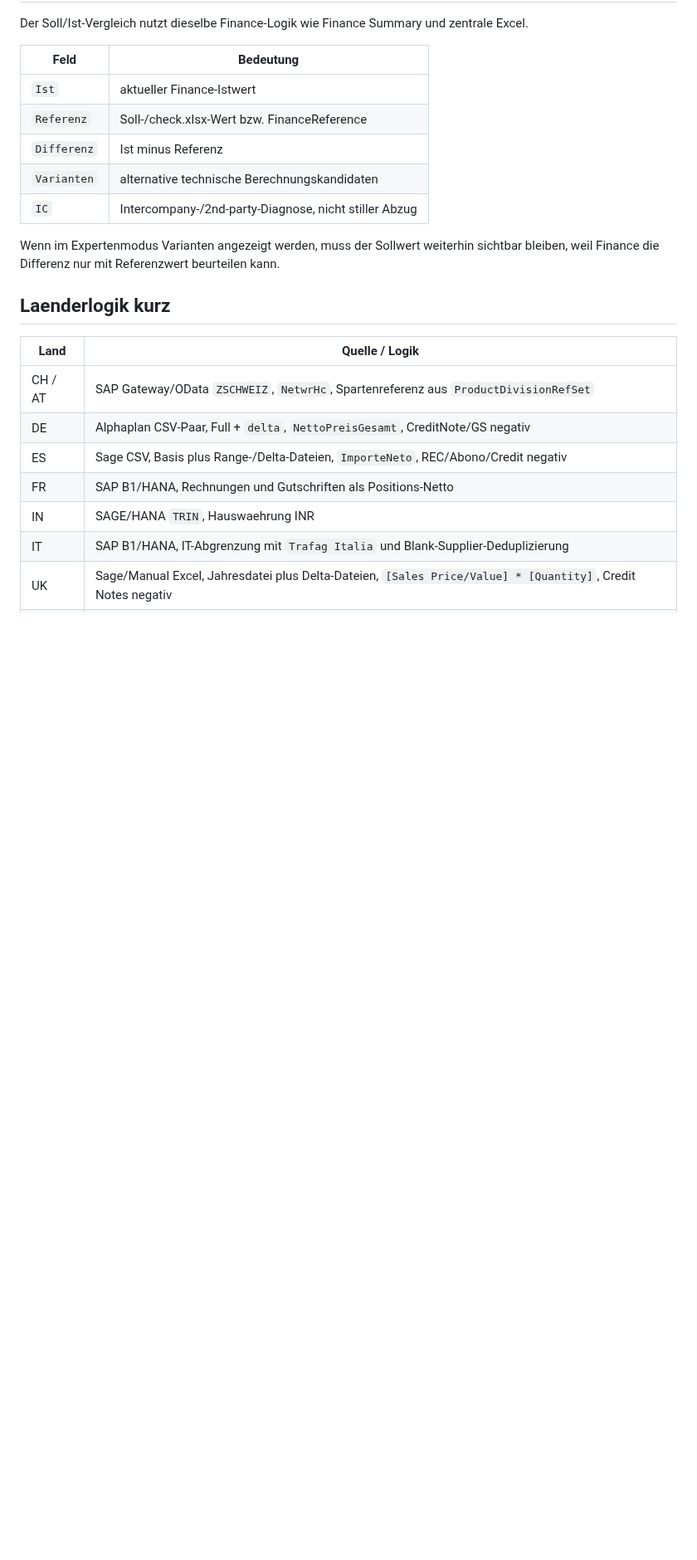
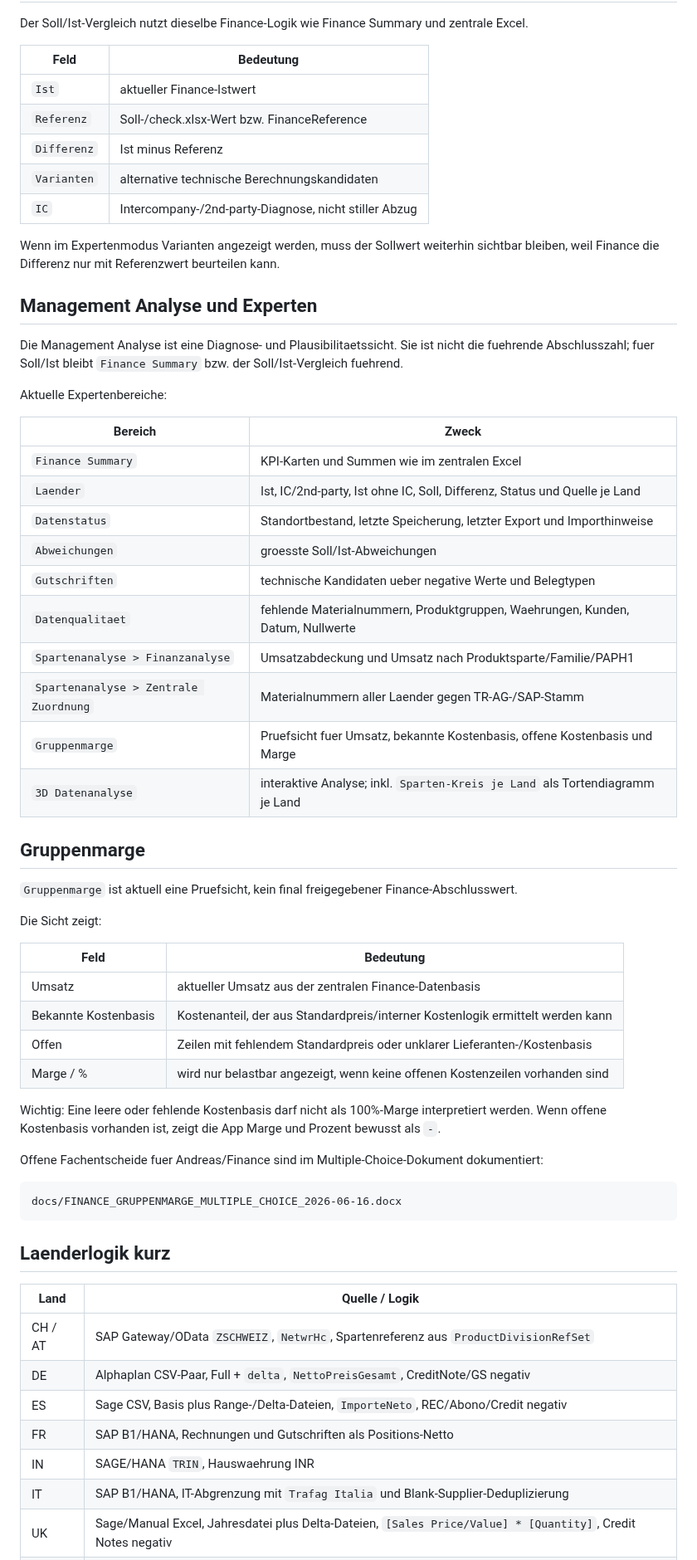
Before and after one commit to metacube2/Ai, a Markdown page: TrafagSalesExporter/docs/FINANCE_SCHULUNG_FINANZ_2026-06-11.md, the part around one of its changes. Shown at 83% size. Drawn GitHub-style; blank space fills up the shorter version.

Commit message:
Update finance training for latest dashboard changes

````diff
--- a/TrafagSalesExporter/docs/FINANCE_SCHULUNG_FINANZ_2026-06-11.md
+++ b/TrafagSalesExporter/docs/FINANCE_SCHULUNG_FINANZ_2026-06-11.md
@@ -212,6 +233,46 @@ Der Soll/Ist-Vergleich nutzt dieselbe Finance-Logik wie Finance Summary und zent
 | `IC` | Intercompany-/2nd-party-Diagnose, nicht stiller Abzug |
 
 Wenn im Expertenmodus Varianten angezeigt werden, muss der Sollwert weiterhin sichtbar bleiben, weil Finance die Differenz nur mit Referenzwert beurteilen kann.
+
+## Management Analyse und Experten
+
+Die Management Analyse ist eine Diagnose- und Plausibilitaetssicht. Sie ist nicht die fuehrende Abschlusszahl; fuer Soll/Ist bleibt `Finance Summary` bzw. der Soll/Ist-Vergleich fuehrend.
+
+Aktuelle Expertenbereiche:
+
+| Bereich | Zweck |
+| --- | --- |
+| `Finance Summary` | KPI-Karten und Summen wie im zentralen Excel |
+| `Laender` | Ist, IC/2nd-party, Ist ohne IC, Soll, Differenz, Status und Quelle je Land |
+| `Datenstatus` | Standortbestand, letzte Speicherung, letzter Export und Importhinweise |
+| `Abweichungen` | groesste Soll/Ist-Abweichungen |
+| `Gutschriften` | technische Kandidaten ueber negative Werte und Belegtypen |
+| `Datenqualitaet` | fehlende Materialnummern, Produktgruppen, Waehrungen, Kunden, Datum, Nullwerte |
+| `Spartenanalyse > Finanzanalyse` | Umsatzabdeckung und Umsatz nach Produktsparte/Familie/PAPH1 |
+| `Spartenanalyse > Zentrale Zuordnung` | Materialnummern aller Laender gegen TR-AG-/SAP-Stamm |
+| `Gruppenmarge` | Pruefsicht fuer Umsatz, bekannte Kostenbasis, offene Kostenbasis und Marge |
+| `3D Datenanalyse` | interaktive Analyse; inkl. `Sparten-Kreis je Land` als Tortendiagramm je Land |
+
+## Gruppenmarge
+
+`Gruppenmarge` ist aktuell eine Pruefsicht, kein final freigegebener Finance-Abschlusswert.
+
+Die Sicht zeigt:
+
+| Feld | Bedeutung |
+| --- | --- |
+| Umsatz | aktueller Umsatz aus der zentralen Finance-Datenbasis |
+| Bekannte Kostenbasis | Kostenanteil, der aus Standardpreis/interner Kostenlogik ermittelt werden kann |
+| Offen | Zeilen mit fehlendem Standardpreis oder unklarer Lieferanten-/Kostenbasis |
+| Marge / % | wird nur belastbar angezeigt, wenn keine offenen Kostenzeilen vorhanden sind |
+
+Wichtig: Eine leere oder fehlende Kostenbasis darf nicht als 100%-Marge interpretiert werden. Wenn offene Kostenbasis vorhanden ist, zeigt die App Marge und Prozent bewusst als `-`.
+
+Offene Fachentscheide fuer Andreas/Finance sind im Multiple-Choice-Dokument dokumentiert:
+
+```text
+docs/FINANCE_GRUPPENMARGE_MULTIPLE_CHOICE_2026-06-16.docx
+```
 
 ## Laenderlogik kurz
 
````
Also changed, not shown: other parts of TrafagSalesExporter/docs/FINANCE_SCHULUNG_FINANZ_2026-06-11.md (+40 -9 lines), 1 other file.
